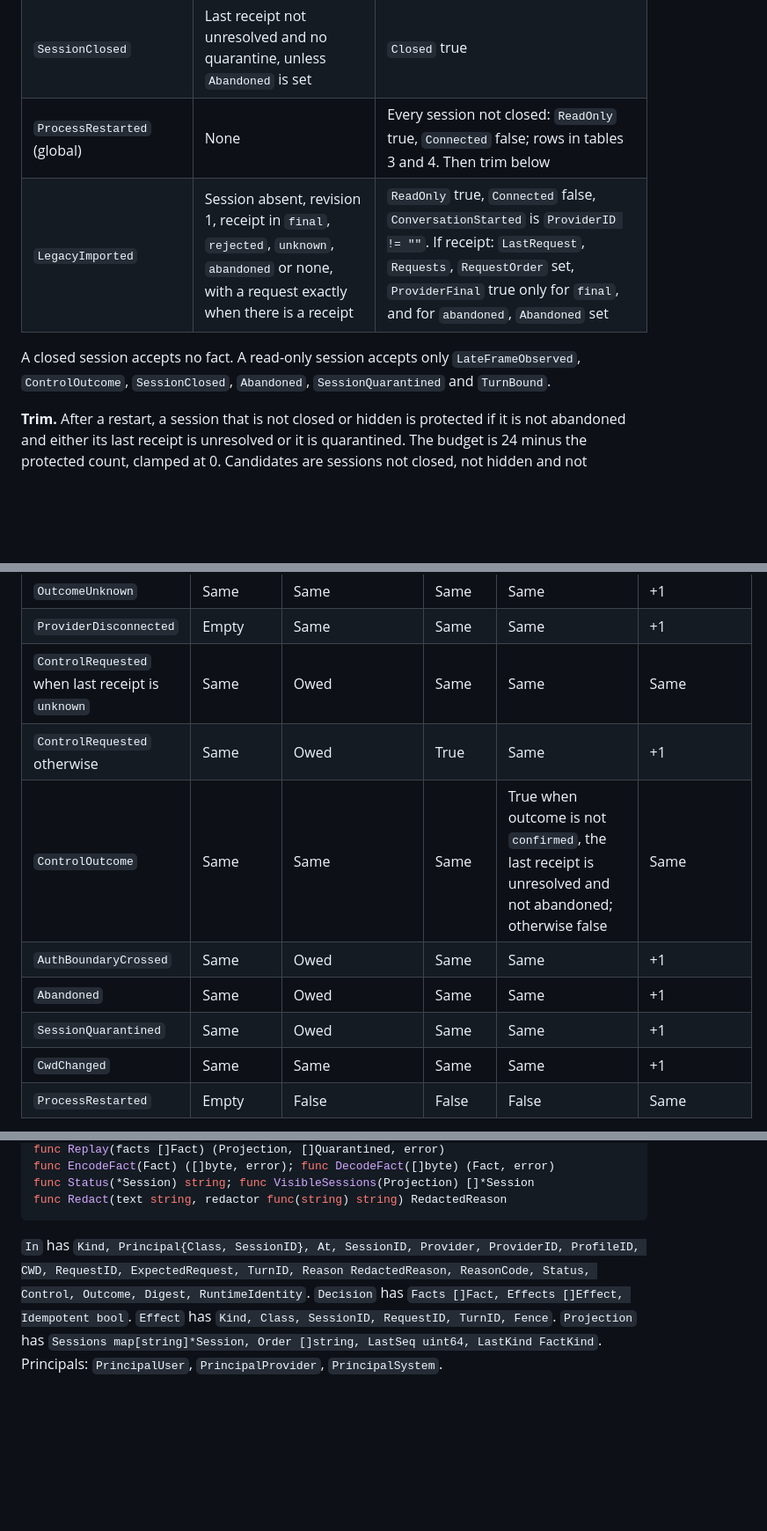
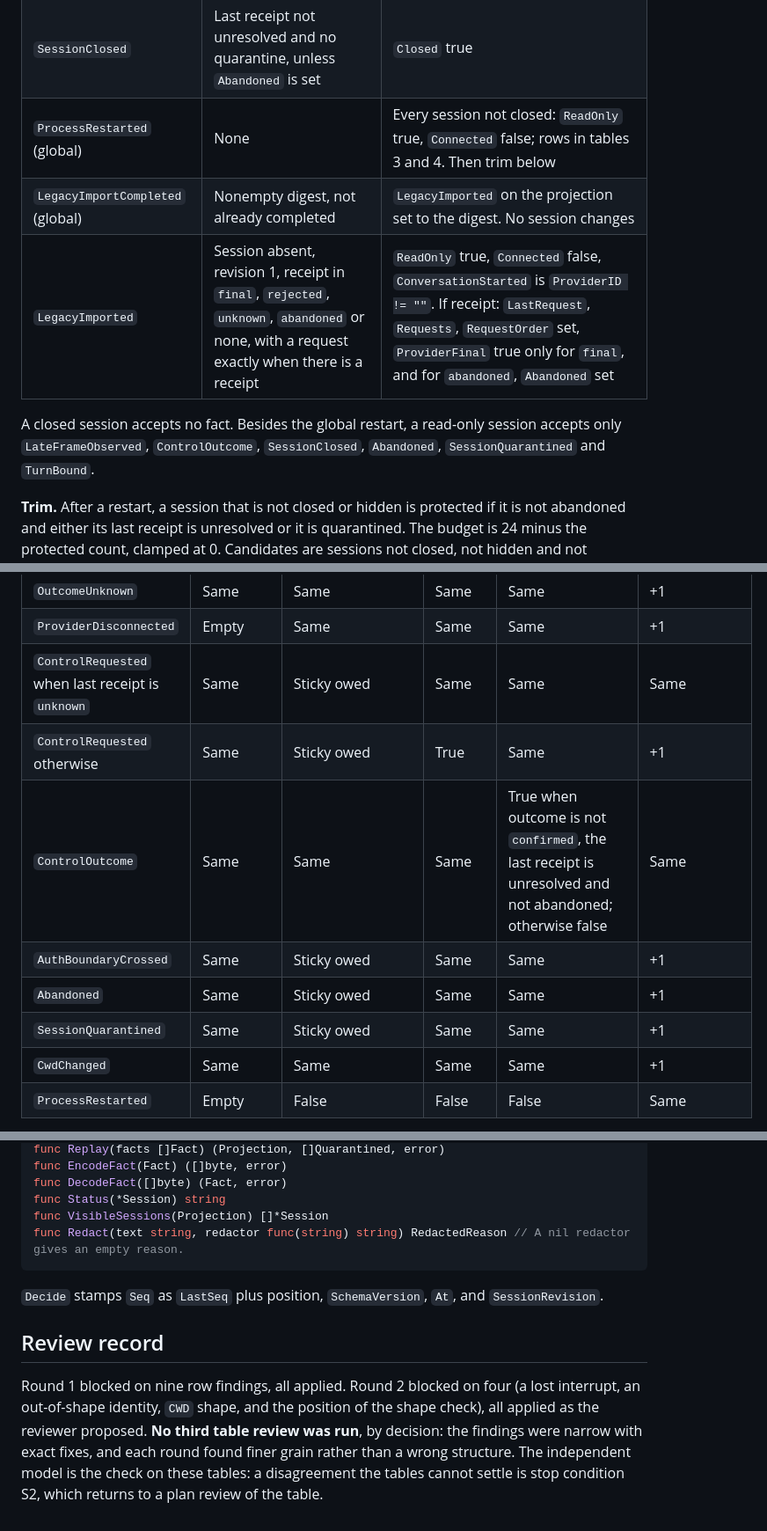
Before and after one commit to ericmacdougall/agent-harness, a Markdown page: plans/CONSOLE-KERNEL-K1A.md, 3 parts joined by grey strips. Shown at 88% size. Drawn GitHub-style; blank space fills up the shorter version.

````diff
--- a/plans/CONSOLE-KERNEL-K1A.md
+++ b/plans/CONSOLE-KERNEL-K1A.md
@@ -32,9 +32,10 @@ Each field belongs to exactly one table.
 | `CwdChanged` | Writable, last receipt not unresolved | `CWD` set |
 | `SessionClosed` | Last receipt not unresolved and no quarantine, unless `Abandoned` is set | `Closed` true |
 | `ProcessRestarted` (global) | None | Every session not closed: `ReadOnly` true, `Connected` false; rows in tables 3 and 4. Then trim below |
+| `LegacyImportCompleted` (global) | Nonempty digest, not already completed | `LegacyImported` on the projection set to the digest. No session changes |
 | `LegacyImported` | Session absent, revision 1, receipt in `final`, `rejected`, `unknown`, `abandoned` or none, with a request exactly when there is a receipt | `ReadOnly` true, `Connected` false, `ConversationStarted` is `ProviderID != ""`. If receipt: `LastRequest`, `Requests`, `RequestOrder` set, `ProviderFinal` true only for `final`, and for `abandoned`, `Abandoned` set |
 
-A closed session accepts no fact. A read-only session accepts only `LateFrameObserved`, `ControlOutcome`, `SessionClosed`, `Abandoned`, `SessionQuarantined` and `TurnBound`.
+A closed session accepts no fact. Besides the global restart, a read-only session accepts only `LateFrameObserved`, `ControlOutcome`, `SessionClosed`, `Abandoned`, `SessionQuarantined` and `TurnBound`.
 
 **Trim.** After a restart, a session that is not closed or hidden is protected if it is not abandoned and either its last receipt is unresolved or it is quarantined. The budget is 24 minus the protected count, clamped at 0. Candidates are sessions not closed, not hidden and not protected. Walking candidates newest to oldest by creation order, each takes one from the budget while any remains, and the rest get `Hidden` true. `Hidden` is sticky except as `SessionQuarantined` says. `VisibleSessions` returns sessions neither closed nor hidden, in creation order.
 
@@ -67,12 +68,12 @@ Applies with `Provider` as written. A Claude session never has a `TurnID` or a p
 | `ProviderRefused` | Empty | False | Same | Same | Same |
 | `OutcomeUnknown` | Same | Same | Same | Same | +1 |
 | `ProviderDisconnected` | Empty | Same | Same | Same | +1 |
-| `ControlRequested` when last receipt is `unknown` | Same | Owed | Same | Same | Same |
-| `ControlRequested` otherwise | Same | Owed | True | Same | +1 |
+| `ControlRequested` when last receipt is `unknown` | Same | Sticky owed | Same | Same | Same |
+| `ControlRequested` otherwise | Same | Sticky owed | True | Same | +1 |
 | `ControlOutcome` | Same | Same | Same | True when outcome is not `confirmed`, the last receipt is unresolved and not abandoned; otherwise false | Same |
-| `AuthBoundaryCrossed` | Same | Owed | Same | Same | +1 |
-| `Abandoned` | Same | Owed | Same | Same | +1 |
-| `SessionQuarantined` | Same | Owed | Same | Same | +1 |
+| `AuthBoundaryCrossed` | Same | Sticky owed | Same | Same | +1 |
+| `Abandoned` | Same | Sticky owed | Same | Same | +1 |
+| `SessionQuarantined` | Same | Sticky owed | Same | Same | +1 |
 | `CwdChanged` | Same | Same | Same | Same | +1 |
 | `ProcessRestarted` | Empty | False | False | False | Same |
 
@@ -159,7 +228,13 @@ func Reduce(p Projection, f Fact) (Projection, error)     // ErrIllegalFact, Err
 func Replay(facts []Fact) (Projection, []Quarantined, error)
-func EncodeFact(Fact) ([]byte, error); func DecodeFact([]byte) (Fact, error)
-func Status(*Session) string; func VisibleSessions(Projection) []*Session
-func Redact(text string, redactor func(string) string) RedactedReason
+func EncodeFact(Fact) ([]byte, error)
+func DecodeFact([]byte) (Fact, error)
+func Status(*Session) string
+func VisibleSessions(Projection) []*Session
+func Redact(text string, redactor func(string) string) RedactedReason // A nil redactor gives an empty reason.
 ```
 
-`In` has `Kind, Principal{Class, SessionID}, At, SessionID, Provider, ProviderID, ProfileID, CWD, RequestID, ExpectedRequest, TurnID, Reason RedactedReason, ReasonCode, Status, Control, Outcome, Digest, RuntimeIdentity`. `Decision` has `Facts []Fact, Effects []Effect, Idempotent bool`. `Effect` has `Kind, Class, SessionID, RequestID, TurnID, Fence`. `Projection` has `Sessions map[string]*Session, Order []string, LastSeq uint64, LastKind FactKind`. Principals: `PrincipalUser`, `PrincipalProvider`, `PrincipalSystem`.
+`Decide` stamps `Seq` as `LastSeq` plus position, `SchemaVersion`, `At`, and `SessionRevision`.
+
+## Review record
+
+Round 1 blocked on nine row findings, all applied. Round 2 blocked on four (a lost interrupt, an out-of-shape identity, `CWD` shape, and the position of the shape check), all applied as the reviewer proposed. **No third table review was run**, by decision: the findings were narrow with exact fixes, and each round found finer grain rather than a wrong structure. The independent model is the check on these tables: a disagreement the tables cannot settle is stop condition S2, which returns to a plan review of the table.
````
Also changed, not shown: other parts of plans/CONSOLE-KERNEL-K1A.md (+76 -8 lines).
